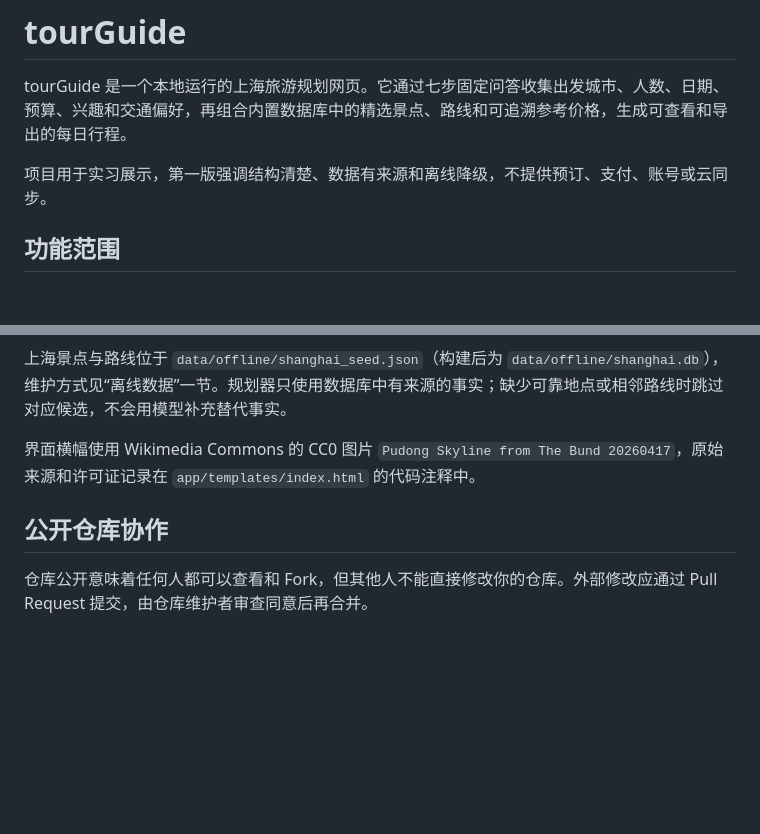
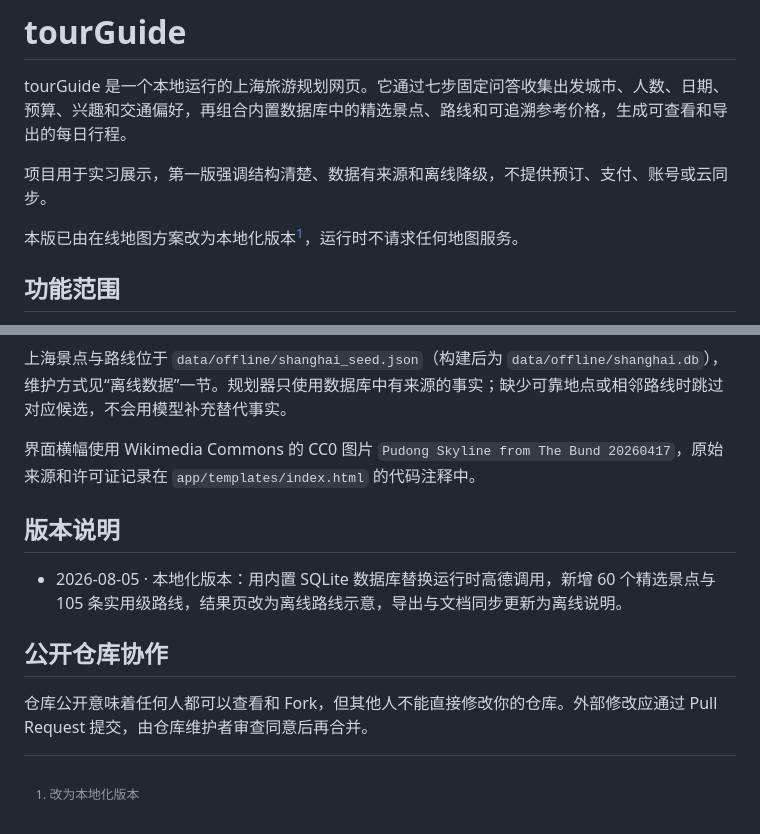
Before and after one commit to HeptagonPan/tourGuide, a Markdown page: README.md, 2 parts joined by grey strips. Rendered like a GitHub page; blank space fills up the shorter version.

```diff
--- a/README.md
+++ b/README.md
@@ -3,6 +3,8 @@
 tourGuide 是一个本地运行的上海旅游规划网页。它通过七步固定问答收集出发城市、人数、日期、预算、兴趣和交通偏好，再组合内置数据库中的精选景点、路线和可追溯参考价格，生成可查看和导出的每日行程。
 
 项目用于实习展示，第一版强调结构清楚、数据有来源和离线降级，不提供预订、支付、账号或云同步。
+
+本版已由在线地图方案改为本地化版本[^version]，运行时不请求任何地图服务。
 
 ## 功能范围
 
@@ -188,6 +225,12 @@ uv run python scripts/check_sizes.py
 
 界面横幅使用 Wikimedia Commons 的 CC0 图片 `Pudong Skyline from The Bund 20260417`，原始来源和许可证记录在 `app/templates/index.html` 的代码注释中。
 
+## 版本说明
+
+- 2026-08-05 · 本地化版本：用内置 SQLite 数据库替换运行时高德调用，新增 60 个精选景点与 105 条实用级路线，结果页改为离线路线示意，导出与文档同步更新为离线说明。
+
 ## 公开仓库协作
 
 仓库公开意味着任何人都可以查看和 Fork，但其他人不能直接修改你的仓库。外部修改应通过 Pull Request 提交，由仓库维护者审查同意后再合并。
+
+[^version]: 改为本地化版本
```
Also changed, not shown: other parts of README.md (+35 -0 lines).
